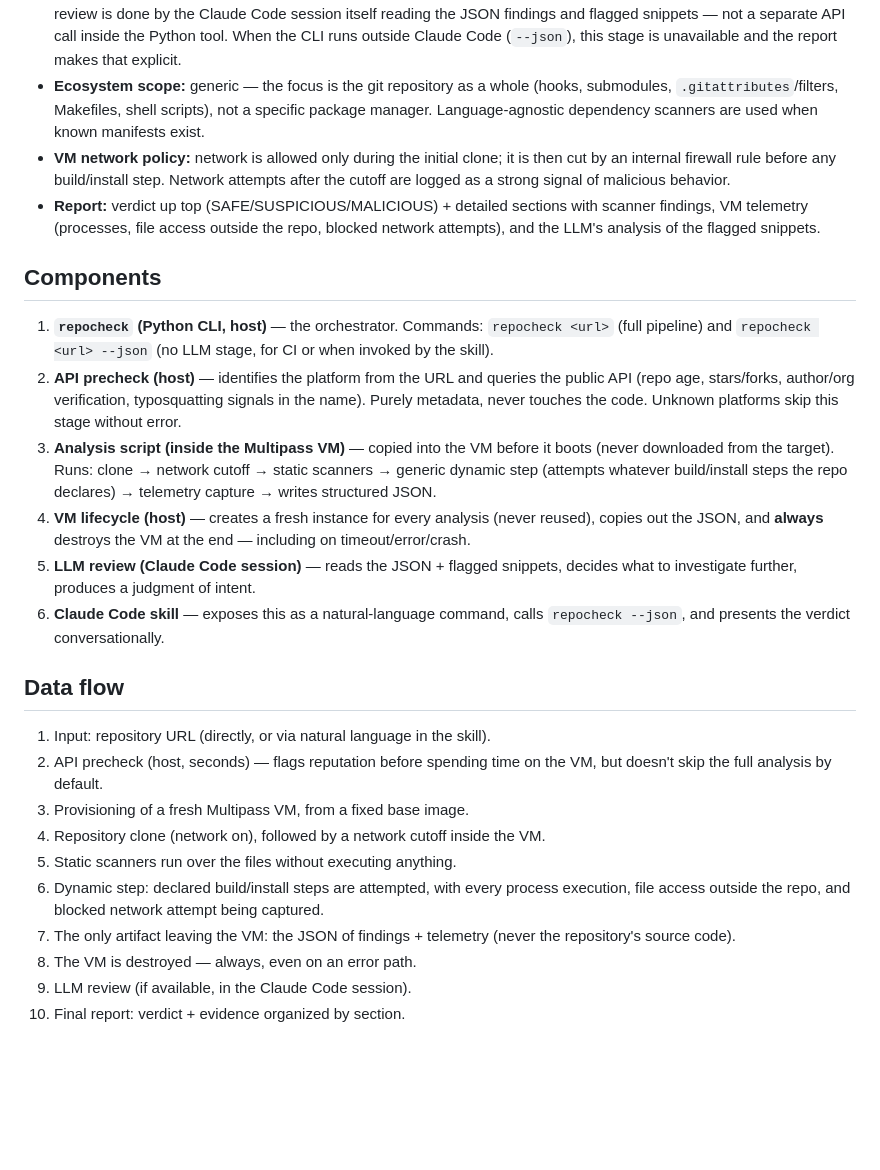
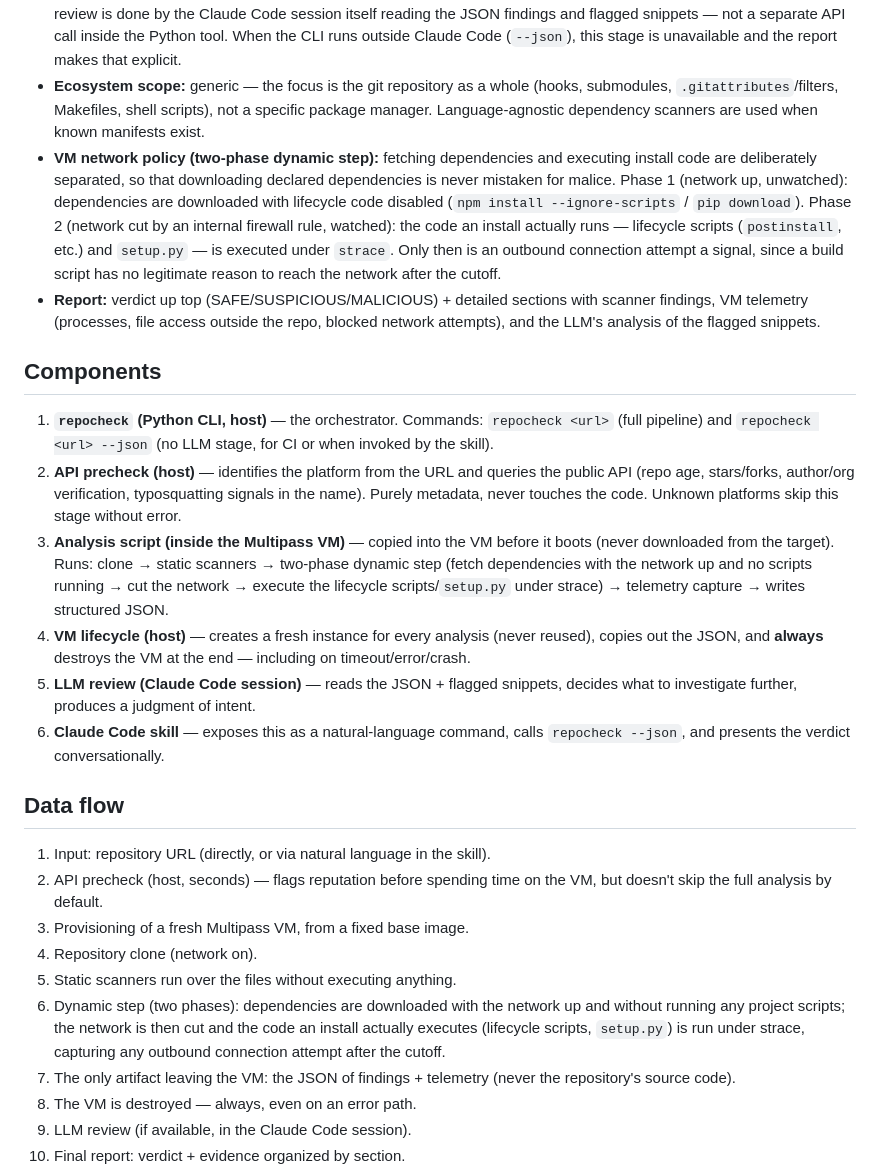
Before and after one commit to thiagolago1/repocheck, a Markdown page: docs/design.md, the part around the change. GitHub-like rendering; blank space fills up the shorter version.

```diff
--- a/docs/design.md
+++ b/docs/design.md
@@ -43,14 +43,14 @@ Given a repository URL, produce a verdict (SAFE / SUSPICIOUS / MALICIOUS) with a
 - **Isolation:** disposable local VM via **Multipass** (not Lima) — Multipass is genuinely cross-platform (Hyper-V on Windows, QEMU/KVM on Linux, Virtualization.framework on macOS) with the same CLI interface, guaranteeing real Windows/Linux/macOS support already in v1.
 - **Detection engine:** a combination of established security scanners (secret detection, a language-agnostic vulnerable-dependency scanner — e.g. OSV-Scanner —, malicious-pattern rules, git-specific checks) **with** LLM review. The LLM review is done by the Claude Code session itself reading the JSON findings and flagged snippets — not a separate API call inside the Python tool. When the CLI runs outside Claude Code (`--json`), this stage is unavailable and the report makes that explicit.
 - **Ecosystem scope:** generic — the focus is the git repository as a whole (hooks, submodules, `.gitattributes`/filters, Makefiles, shell scripts), not a specific package manager. Language-agnostic dependency scanners are used when known manifests exist.
-- **VM network policy:** network is allowed only during the initial clone; it is then cut by an internal firewall rule before any build/install step. Network attempts after the cutoff are logged as a strong signal of malicious behavior.
+- **VM network policy (two-phase dynamic step):** fetching dependencies and executing install code are deliberately separated, so that downloading declared dependencies is never mistaken for malice. Phase 1 (network up, unwatched): dependencies are downloaded with lifecycle code disabled (`npm install --ignore-scripts` / `pip download`). Phase 2 (network cut by an internal firewall rule, watched): the code an install actually runs — lifecycle scripts (`postinstall`, etc.) and `setup.py` — is executed under `strace`. Only then is an outbound connection attempt a signal, since a build script has no legitimate reason to reach the network after the cutoff.
 - **Report:** verdict up top (SAFE/SUSPICIOUS/MALICIOUS) + detailed sections with scanner findings, VM telemetry (processes, file access outside the repo, blocked network attempts), and the LLM's analysis of the flagged snippets.
 
 ## Components
 
 1. **`repocheck` (Python CLI, host)** — the orchestrator. Commands: `repocheck <url>` (full pipeline) and `repocheck <url> --json` (no LLM stage, for CI or when invoked by the skill).
 2. **API precheck (host)** — identifies the platform from the URL and queries the public API (repo age, stars/forks, author/org verification, typosquatting signals in the name). Purely metadata, never touches the code. Unknown platforms skip this stage without error.
-3. **Analysis script (inside the Multipass VM)** — copied into the VM before it boots (never downloaded from the target). Runs: clone → network cutoff → static scanners → generic dynamic step (attempts whatever build/install steps the repo declares) → telemetry capture → writes structured JSON.
+3. **Analysis script (inside the Multipass VM)** — copied into the VM before it boots (never downloaded from the target). Runs: clone → static scanners → two-phase dynamic step (fetch dependencies with the network up and no scripts running → cut the network → execute the lifecycle scripts/`setup.py` under strace) → telemetry capture → writes structured JSON.
 4. **VM lifecycle (host)** — creates a fresh instance for every analysis (never reused), copies out the JSON, and **always** destroys the VM at the end — including on timeout/error/crash.
 5. **LLM review (Claude Code session)** — reads the JSON + flagged snippets, decides what to investigate further, produces a judgment of intent.
 6. **Claude Code skill** — exposes this as a natural-language command, calls `repocheck --json`, and presents the verdict conversationally.
@@ -60,9 +60,9 @@ Given a repository URL, produce a verdict (SAFE / SUSPICIOUS / MALICIOUS) with a
 1. Input: repository URL (directly, or via natural language in the skill).
 2. API precheck (host, seconds) — flags reputation before spending time on the VM, but doesn't skip the full analysis by default.
 3. Provisioning of a fresh Multipass VM, from a fixed base image.
-4. Repository clone (network on), followed by a network cutoff inside the VM.
+4. Repository clone (network on).
 5. Static scanners run over the files without executing anything.
-6. Dynamic step: declared build/install steps are attempted, with every process execution, file access outside the repo, and blocked network attempt being captured.
+6. Dynamic step (two phases): dependencies are downloaded with the network up and without running any project scripts; the network is then cut and the code an install actually executes (lifecycle scripts, `setup.py`) is run under strace, capturing any outbound connection attempt after the cutoff.
 7. The only artifact leaving the VM: the JSON of findings + telemetry (never the repository's source code).
 8. The VM is destroyed — always, even on an error path.
 9. LLM review (if available, in the Claude Code session).
```
Also changed, not shown: docs/design.pt-BR.md (+4 -4 lines).
